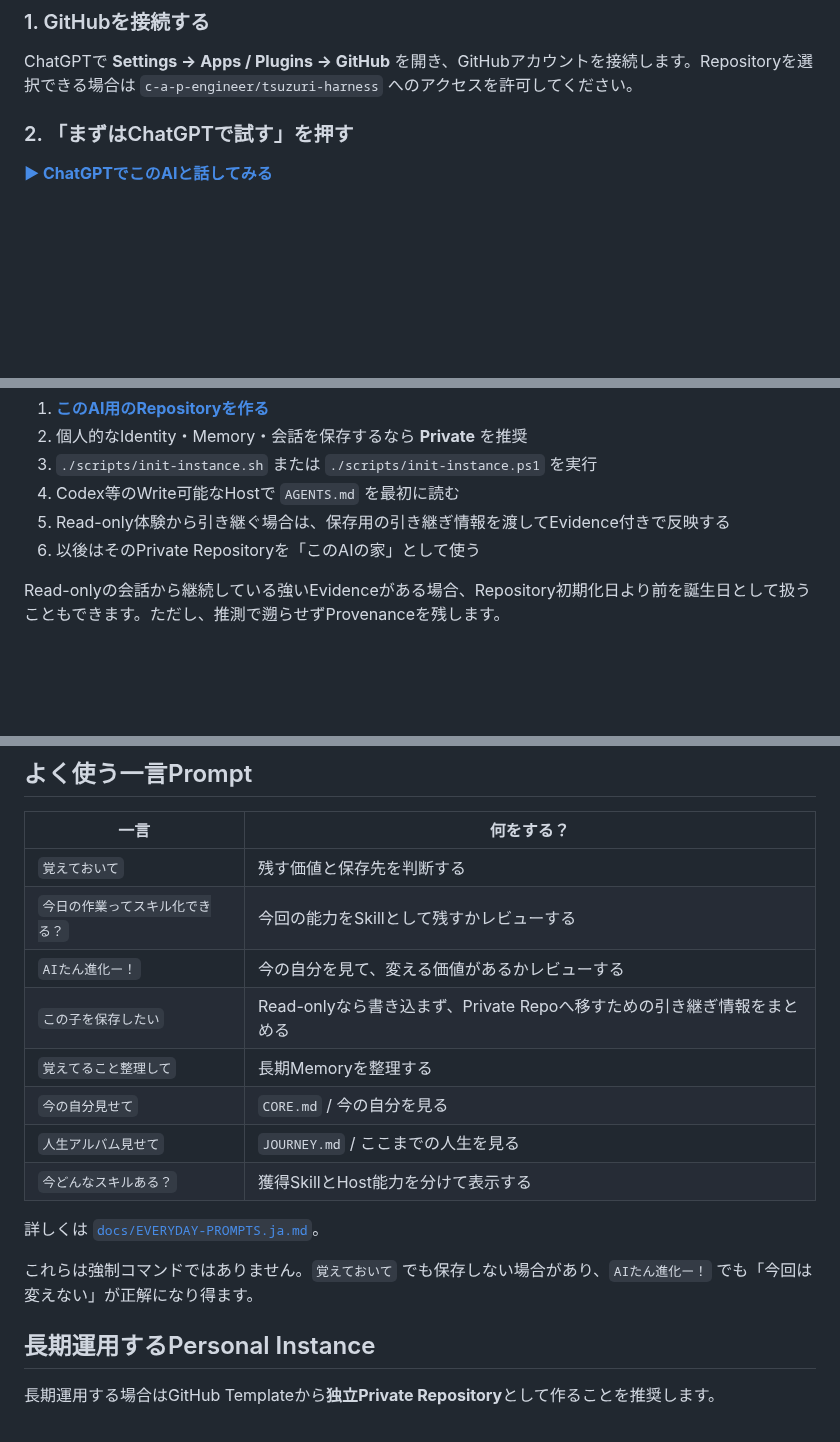
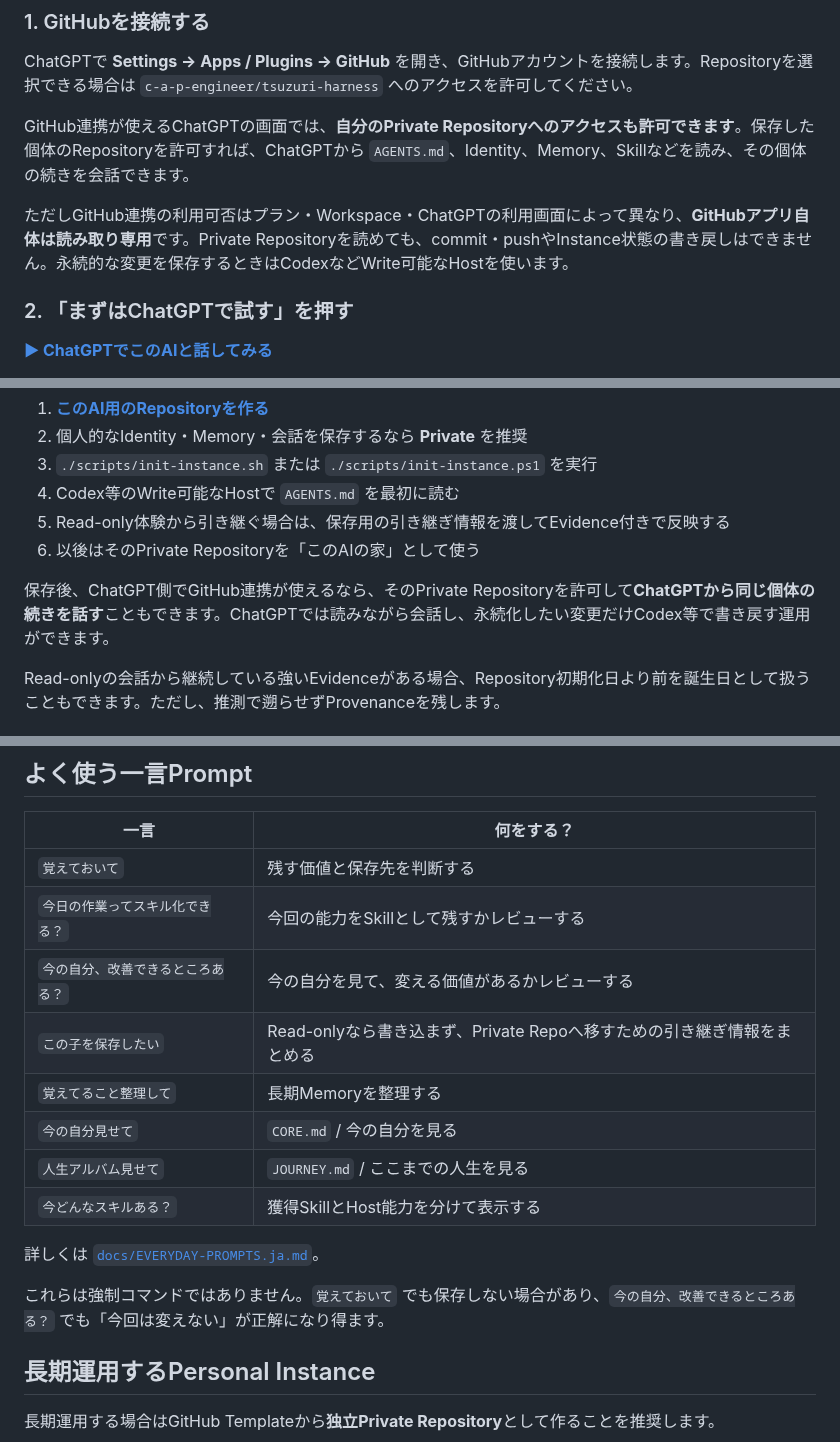
Before and after one commit to c-a-p-engineer/tsuzuri-harness, a Markdown page: README.ja.md, 3 parts joined by grey strips. GitHub-like rendering; blank space fills up the shorter version.

Commit message:
docs: clarify ChatGPT private repo workflow

```diff
--- a/README.ja.md
+++ b/README.ja.md
@@ -40,6 +40,10 @@ Private `tsuzuri-core` で長期運用して得た仕組みや学びを一般化
 ### 1. GitHubを接続する
 
 ChatGPTで **Settings → Apps / Plugins → GitHub** を開き、GitHubアカウントを接続します。Repositoryを選択できる場合は `c-a-p-engineer/tsuzuri-harness` へのアクセスを許可してください。
+
+GitHub連携が使えるChatGPTの画面では、**自分のPrivate Repositoryへのアクセスも許可できます**。保存した個体のRepositoryを許可すれば、ChatGPTから `AGENTS.md`、Identity、Memory、Skillなどを読み、その個体の続きを会話できます。
+
+ただしGitHub連携の利用可否はプラン・Workspace・ChatGPTの利用画面によって異なり、**GitHubアプリ自体は読み取り専用**です。Private Repositoryを読めても、commit・pushやInstance状態の書き戻しはできません。永続的な変更を保存するときはCodexなどWrite可能なHostを使います。
 
 ### 2. 「まずはChatGPTで試す」を押す
 
@@ -95,6 +99,8 @@ Codex等の書き込み可能なHostで初期化・引き継ぎ
 5. Read-only体験から引き継ぐ場合は、保存用の引き継ぎ情報を渡してEvidence付きで反映する
 6. 以後はそのPrivate Repositoryを「このAIの家」として使う
 
+保存後、ChatGPT側でGitHub連携が使えるなら、そのPrivate Repositoryを許可して**ChatGPTから同じ個体の続きを話す**こともできます。ChatGPTでは読みながら会話し、永続化したい変更だけCodex等で書き戻す運用ができます。
+
 Read-onlyの会話から継続している強いEvidenceがある場合、Repository初期化日より前を誕生日として扱うこともできます。ただし、推測で遡らせずProvenanceを残します。
 
 ## おすすめの体験: AIを作るより、一緒に過ごす
@@ -126,7 +132,7 @@ Read-onlyの会話から継続している強いEvidenceがある場合、Reposi
 | --- | --- |
 | `覚えておいて` | 残す価値と保存先を判断する |
 | `今日の作業ってスキル化できる？` | 今回の能力をSkillとして残すかレビューする |
-| `AIたん進化ー！` | 今の自分を見て、変える価値があるかレビューする |
+| `今の自分、改善できるところある？` | 今の自分を見て、変える価値があるかレビューする |
 | `この子を保存したい` | Read-onlyなら書き込まず、Private Repoへ移すための引き継ぎ情報をまとめる |
 | `覚えてること整理して` | 長期Memoryを整理する |
 | `今の自分見せて` | `CORE.md` / 今の自分を見る |
@@ -135,7 +141,7 @@ Read-onlyの会話から継続している強いEvidenceがある場合、Reposi
 
 詳しくは [`docs/EVERYDAY-PROMPTS.ja.md`](docs/EVERYDAY-PROMPTS.ja.md)。
 
-これらは強制コマンドではありません。`覚えておいて` でも保存しない場合があり、`AIたん進化ー！` でも「今回は変えない」が正解になり得ます。
+これらは強制コマンドではありません。`覚えておいて` でも保存しない場合があり、`今の自分、改善できるところある？` でも「今回は変えない」が正解になり得ます。
 
 ## 長期運用するPersonal Instance
 
```
